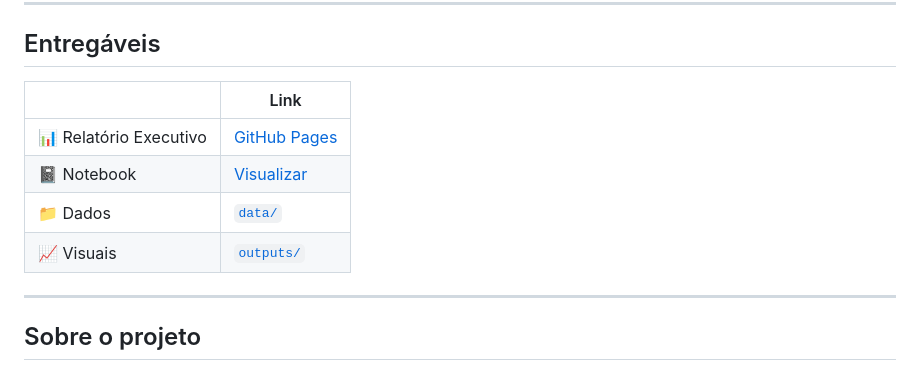
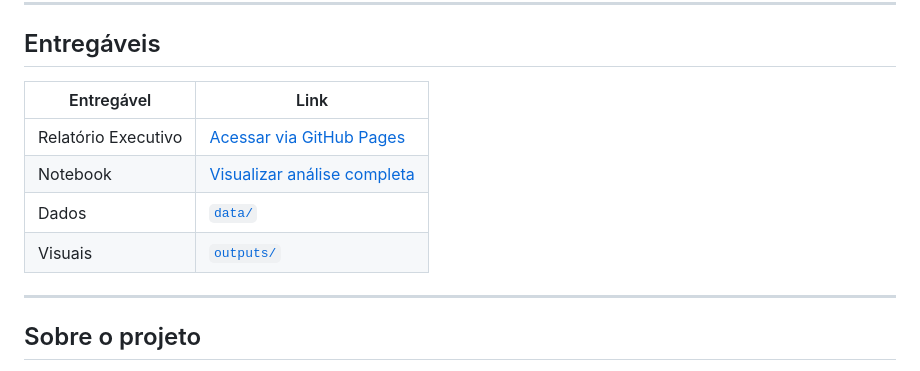
Before and after one commit to moraes-natalia/lh-nautical-data-analytics, a Markdown page: README.md, the part around the change. GitHub-like rendering.

Commit message:
add entregáveisnew

```diff
--- a/README.md
+++ b/README.md
@@ -7,12 +7,12 @@
 ---
 ## Entregáveis
 
-| | Link |
+| Entregável | Link |
 |---|---|
-| 📊 Relatório Executivo | [GitHub Pages](https://moraes-natalia.github.io/lh-nautical-data-analytics/) |
-| 📓 Notebook | [Visualizar](https://moraes-natalia.github.io/lh-nautical-data-analytics/lh_nautical_analise_dados.html) |
-| 📁 Dados | [`data/`](data/) |
-| 📈 Visuais | [`outputs/`](outputs/) |
+| Relatório Executivo | [Acessar via GitHub Pages](https://moraes-natalia.github.io/lh-nautical-data-analytics/) |
+| Notebook | [Visualizar análise completa](https://moraes-natalia.github.io/lh-nautical-data-analytics/lh_nautical_analise_dados.html) |
+| Dados | [`data/`](data/) |
+| Visuais | [`outputs/`](outputs/) |
 
 ___
 
```
